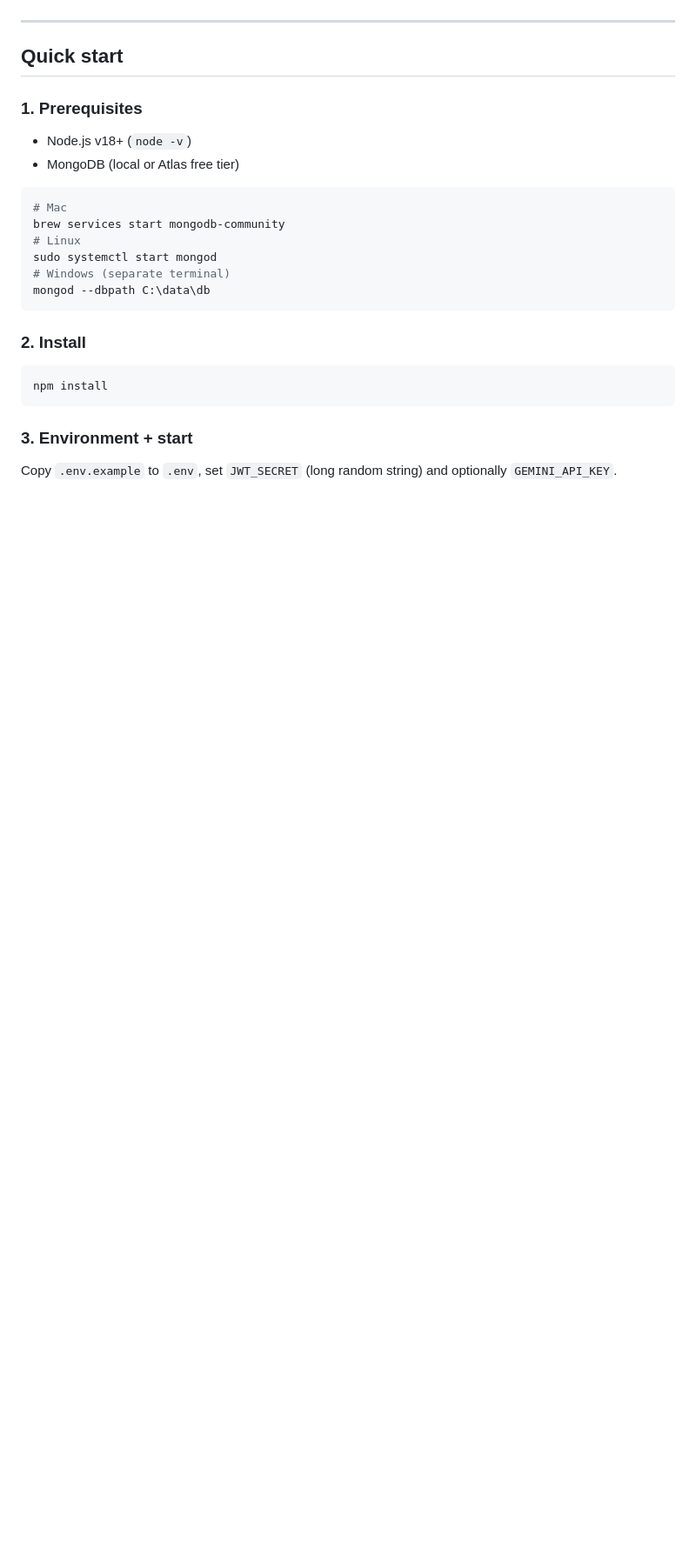
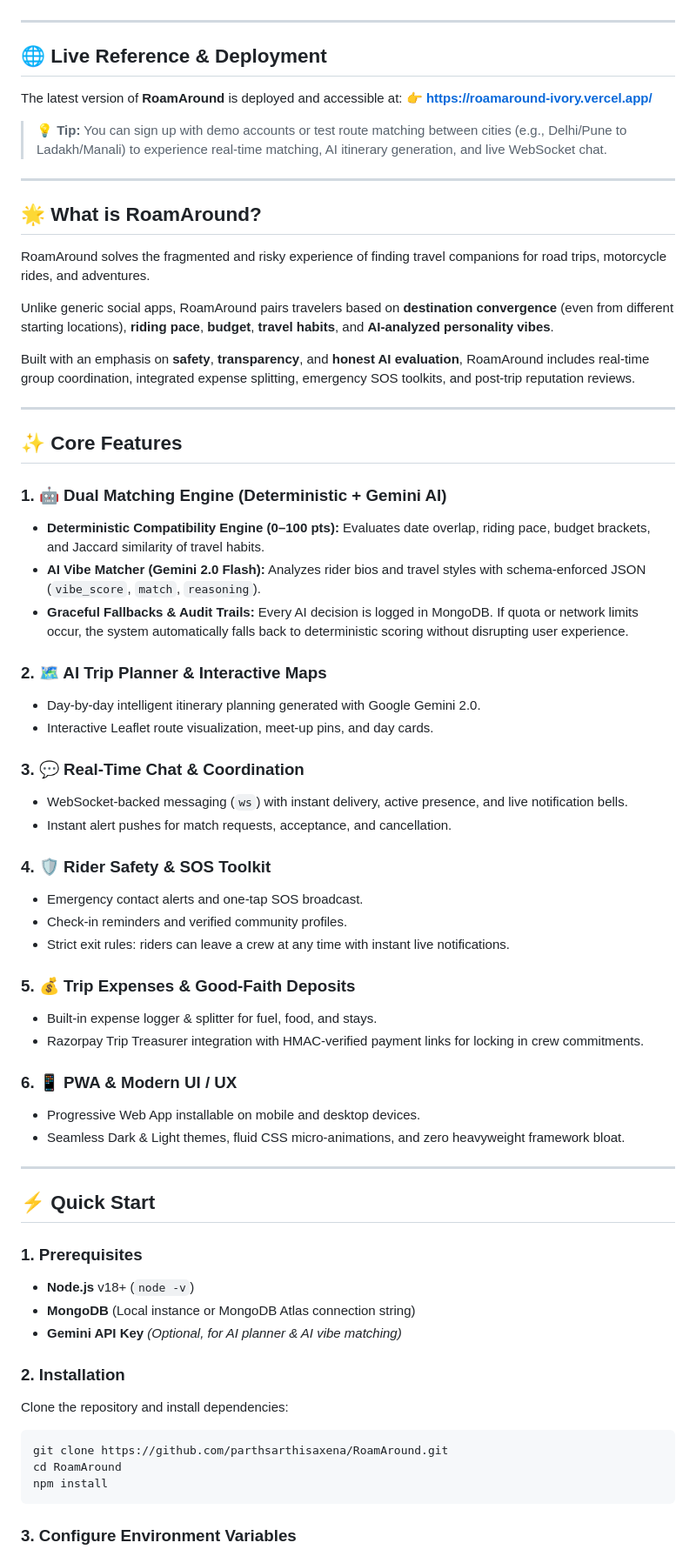
Before and after one commit to parthsarthisaxena/RoamAround, a Markdown page: README.md, the part around one of its changes. Shown at 87% size. Rendered like a GitHub page; blank space fills up the shorter version.

Commit message:
docs: update README with live deployment link and comprehensive documentation

````diff
--- a/README.md
+++ b/README.md
@@ -7,26 +20,70 @@ Prepared as a **Razorpay AI Buildathon 2026 — Open Track** submission: real pr
 
 ---
 
-## Quick start
+## 🌐 Live Reference & Deployment
+
+The latest version of **RoamAround** is deployed and accessible at:
+👉 **[https://roamaround-ivory.vercel.app/](https://roamaround-ivory.vercel.app/)**
+
+> 💡 **Tip:** You can sign up with demo accounts or test route matching between cities (e.g., Delhi/Pune to Ladakh/Manali) to experience real-time matching, AI itinerary generation, and live WebSocket chat.
+
+---
+
+## 🌟 What is RoamAround?
+
+RoamAround solves the fragmented and risky experience of finding travel companions for road trips, motorcycle rides, and adventures.
+
+Unlike generic social apps, RoamAround pairs travelers based on **destination convergence** (even from different starting locations), **riding pace**, **budget**, **travel habits**, and **AI-analyzed personality vibes**.
+
+Built with an emphasis on **safety**, **transparency**, and **honest AI evaluation**, RoamAround includes real-time group coordination, integrated expense splitting, emergency SOS toolkits, and post-trip reputation reviews.
+
+---
+
+## ✨ Core Features
+
+### 1. 🤖 Dual Matching Engine (Deterministic + Gemini AI)
+- **Deterministic Compatibility Engine (0–100 pts):** Evaluates date overlap, riding pace, budget brackets, and Jaccard similarity of travel habits.
+- **AI Vibe Matcher (Gemini 2.0 Flash):** Analyzes rider bios and travel styles with schema-enforced JSON (`vibe_score`, `match`, `reasoning`).
+- **Graceful Fallbacks & Audit Trails:** Every AI decision is logged in MongoDB. If quota or network limits occur, the system automatically falls back to deterministic scoring without disrupting user experience.
+
+### 2. 🗺️ AI Trip Planner & Interactive Maps
+- Day-by-day intelligent itinerary planning generated with Google Gemini 2.0.
+- Interactive Leaflet route visualization, meet-up pins, and day cards.
+
+### 3. 💬 Real-Time Chat & Coordination
+- WebSocket-backed messaging (`ws`) with instant delivery, active presence, and live notification bells.
+- Instant alert pushes for match requests, acceptance, and cancellation.
+
+### 4. 🛡️ Rider Safety & SOS Toolkit
+- Emergency contact alerts and one-tap SOS broadcast.
+- Check-in reminders and verified community profiles.
+- Strict exit rules: riders can leave a crew at any time with instant live notifications.
+
+### 5. 💰 Trip Expenses & Good-Faith Deposits
+- Built-in expense logger & splitter for fuel, food, and stays.
+- Razorpay Trip Treasurer integration with HMAC-verified payment links for locking in crew commitments.
+
+### 6. 📱 PWA & Modern UI / UX
+- Progressive Web App installable on mobile and desktop devices.
+- Seamless Dark & Light themes, fluid CSS micro-animations, and zero heavyweight framework bloat.
+
+---
+
+## ⚡ Quick Start
 
 ### 1. Prerequisites
-- Node.js v18+ (`node -v`)
-- MongoDB (local or Atlas free tier)
+- **Node.js** v18+ (`node -v`)
+- **MongoDB** (Local instance or MongoDB Atlas connection string)
+- **Gemini API Key** *(Optional, for AI planner & AI vibe matching)*
 
+### 2. Installation
+
+Clone the repository and install dependencies:
 ```bash
-# Mac
-brew services start mongodb-community
-# Linux
-sudo systemctl start mongod
-# Windows (separate terminal)
-mongod --dbpath C:\data\db
-```
-
-### 2. Install
-```bash
+git clone https://github.com/parthsarthisaxena/RoamAround.git
+cd RoamAround
 npm install
 ```
 
-### 3. Environment + start
-Copy `.env.example` to `.env`, set `JWT_SECRET` (long random string) and optionally `GEMINI_API_KEY`.
+### 3. Configure Environment Variables
 
````
Also changed, not shown: other parts of README.md (+125 -193 lines).
